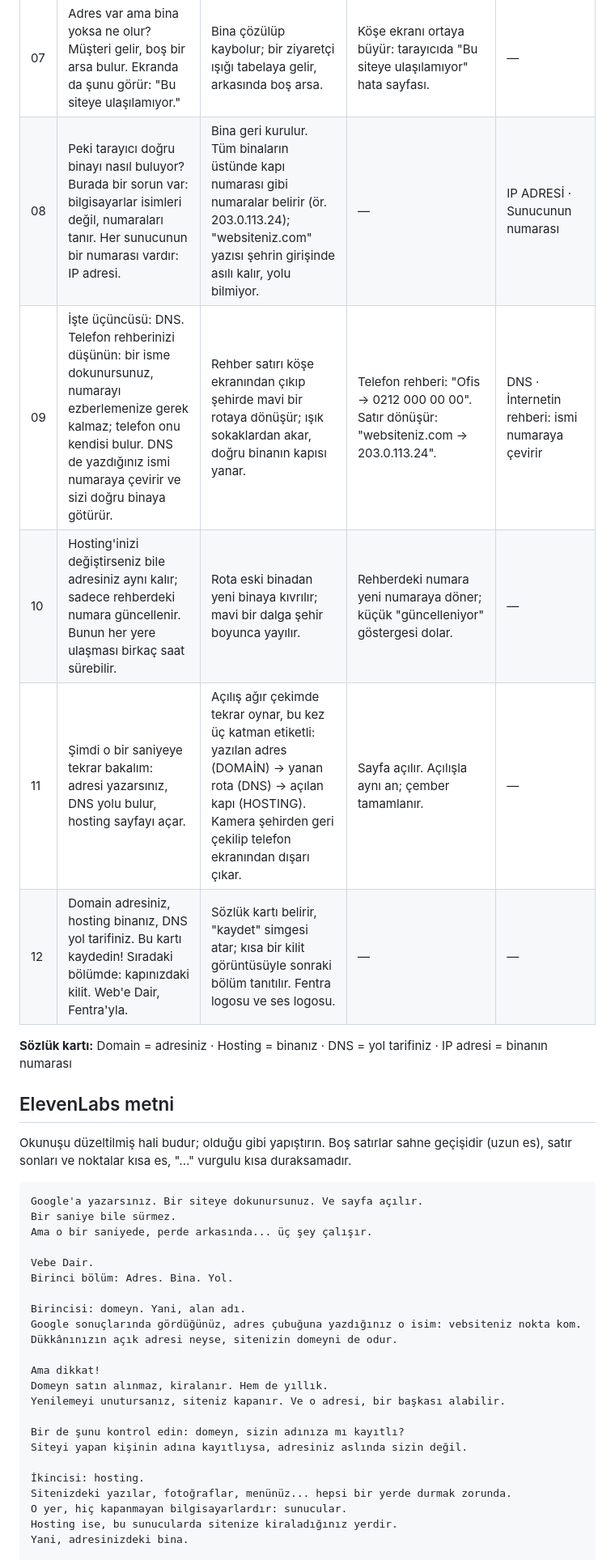
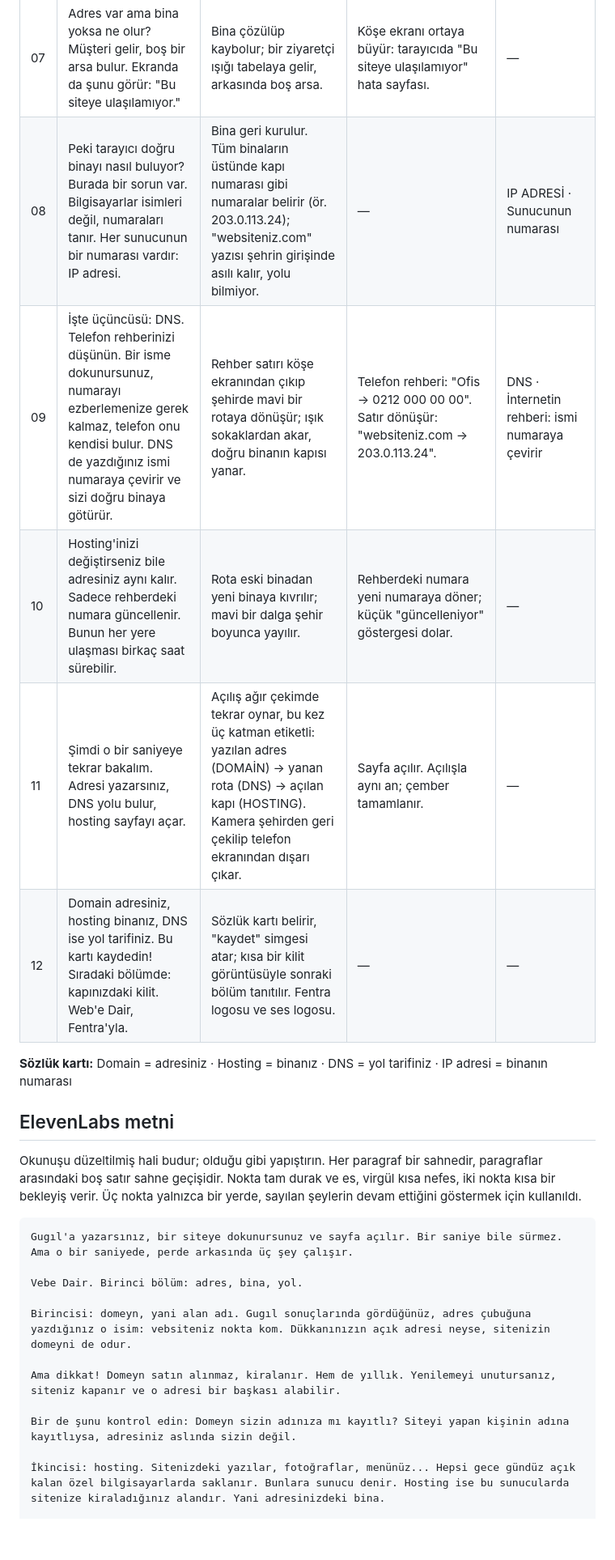
Before and after one commit to ulasx35/x, a Markdown page: fentra-webe-dair/senaryo/bolum-01.md, the part around one of its changes. Shown at 81% size. Drawn GitHub-style; blank space fills up the shorter version.

````diff
--- a/fentra-webe-dair/senaryo/bolum-01.md
+++ b/fentra-webe-dair/senaryo/bolum-01.md
@@ -32,38 +32,26 @@ Hedef: Hiç bilmeyen biri izlediğinde "şimdi anladım" demeli. Her kavram iki
 | 07 | Adres var ama bina yoksa ne olur? Müşteri gelir, boş bir arsa bulur. Ekranda da şunu görür: "Bu siteye ulaşılamıyor." | Bina çözülüp kaybolur; bir ziyaretçi ışığı tabelaya gelir, arkasında boş arsa. | Köşe ekranı ortaya büyür: tarayıcıda "Bu siteye ulaşılamıyor" hata sayfası. | — |
-| 08 | Peki tarayıcı doğru binayı nasıl buluyor? Burada bir sorun var: bilgisayarlar isimleri değil, numaraları tanır. Her sunucunun bir numarası vardır: IP adresi. | Bina geri kurulur. Tüm binaların üstünde kapı numarası gibi numaralar belirir (ör. 203.0.113.24); "websiteniz.com" yazısı şehrin girişinde asılı kalır, yolu bilmiyor. | — | IP ADRESİ · Sunucunun numarası |
-| 09 | İşte üçüncüsü: DNS. Telefon rehberinizi düşünün: bir isme dokunursunuz, numarayı ezberlemenize gerek kalmaz; telefon onu kendisi bulur. DNS de yazdığınız ismi numaraya çevirir ve sizi doğru binaya götürür. | Rehber satırı köşe ekranından çıkıp şehirde mavi bir rotaya dönüşür; ışık sokaklardan akar, doğru binanın kapısı yanar. | Telefon rehberi: "Ofis → 0212 000 00 00". Satır dönüşür: "websiteniz.com → 203.0.113.24". | DNS · İnternetin rehberi: ismi numaraya çevirir |
-| 10 | Hosting'inizi değiştirseniz bile adresiniz aynı kalır; sadece rehberdeki numara güncellenir. Bunun her yere ulaşması birkaç saat sürebilir. | Rota eski binadan yeni binaya kıvrılır; mavi bir dalga şehir boyunca yayılır. | Rehberdeki numara yeni numaraya döner; küçük "güncelleniyor" göstergesi dolar. | — |
-| 11 | Şimdi o bir saniyeye tekrar bakalım: adresi yazarsınız, DNS yolu bulur, hosting sayfayı açar. | Açılış ağır çekimde tekrar oynar, bu kez üç katman etiketli: yazılan adres (DOMAİN) → yanan rota (DNS) → açılan kapı (HOSTING). Kamera şehirden geri çekilip telefon ekranından dışarı çıkar. | Sayfa açılır. Açılışla aynı an; çember tamamlanır. | — |
-| 12 | Domain adresiniz, hosting binanız, DNS yol tarifiniz. Bu kartı kaydedin! Sıradaki bölümde: kapınızdaki kilit. Web'e Dair, Fentra'yla. | Sözlük kartı belirir, "kaydet" simgesi atar; kısa bir kilit görüntüsüyle sonraki bölüm tanıtılır. Fentra logosu ve ses logosu. | — | — |
+| 08 | Peki tarayıcı doğru binayı nasıl buluyor? Burada bir sorun var. Bilgisayarlar isimleri değil, numaraları tanır. Her sunucunun bir numarası vardır: IP adresi. | Bina geri kurulur. Tüm binaların üstünde kapı numarası gibi numaralar belirir (ör. 203.0.113.24); "websiteniz.com" yazısı şehrin girişinde asılı kalır, yolu bilmiyor. | — | IP ADRESİ · Sunucunun numarası |
+| 09 | İşte üçüncüsü: DNS. Telefon rehberinizi düşünün. Bir isme dokunursunuz, numarayı ezberlemenize gerek kalmaz, telefon onu kendisi bulur. DNS de yazdığınız ismi numaraya çevirir ve sizi doğru binaya götürür. | Rehber satırı köşe ekranından çıkıp şehirde mavi bir rotaya dönüşür; ışık sokaklardan akar, doğru binanın kapısı yanar. | Telefon rehberi: "Ofis → 0212 000 00 00". Satır dönüşür: "websiteniz.com → 203.0.113.24". | DNS · İnternetin rehberi: ismi numaraya çevirir |
+| 10 | Hosting'inizi değiştirseniz bile adresiniz aynı kalır. Sadece rehberdeki numara güncellenir. Bunun her yere ulaşması birkaç saat sürebilir. | Rota eski binadan yeni binaya kıvrılır; mavi bir dalga şehir boyunca yayılır. | Rehberdeki numara yeni numaraya döner; küçük "güncelleniyor" göstergesi dolar. | — |
+| 11 | Şimdi o bir saniyeye tekrar bakalım. Adresi yazarsınız, DNS yolu bulur, hosting sayfayı açar. | Açılış ağır çekimde tekrar oynar, bu kez üç katman etiketli: yazılan adres (DOMAİN) → yanan rota (DNS) → açılan kapı (HOSTING). Kamera şehirden geri çekilip telefon ekranından dışarı çıkar. | Sayfa açılır. Açılışla aynı an; çember tamamlanır. | — |
+| 12 | Domain adresiniz, hosting binanız, DNS ise yol tarifiniz. Bu kartı kaydedin! Sıradaki bölümde: kapınızdaki kilit. Web'e Dair, Fentra'yla. | Sözlük kartı belirir, "kaydet" simgesi atar; kısa bir kilit görüntüsüyle sonraki bölüm tanıtılır. Fentra logosu ve ses logosu. | — | — |
 
 **Sözlük kartı:** Domain = adresiniz · Hosting = binanız · DNS = yol tarifiniz · IP adresi = binanın numarası
 
 ## ElevenLabs metni
 
-Okunuşu düzeltilmiş hali budur; olduğu gibi yapıştırın. Boş satırlar sahne geçişidir (uzun es), satır sonları ve noktalar kısa es, "..." vurgulu kısa duraksamadır.
+Okunuşu düzeltilmiş hali budur; olduğu gibi yapıştırın. Her paragraf bir sahnedir, paragraflar arasındaki boş satır sahne geçişidir. Nokta tam durak ve es, virgül kısa nefes, iki nokta kısa bir bekleyiş verir. Üç nokta yalnızca bir yerde, sayılan şeylerin devam ettiğini göstermek için kullanıldı.
 
 ```text
-Google'a yazarsınız. Bir siteye dokunursunuz. Ve sayfa açılır.
-Bir saniye bile sürmez.
-Ama o bir saniyede, perde arkasında... üç şey çalışır.
+Gugıl'a yazarsınız, bir siteye dokunursunuz ve sayfa açılır. Bir saniye bile sürmez. Ama o bir saniyede, perde arkasında üç şey çalışır.
 
-Vebe Dair.
-Birinci bölüm: Adres. Bina. Yol.
+Vebe Dair. Birinci bölüm: adres, bina, yol.
 
-Birincisi: domeyn. Yani, alan adı.
-Google sonuçlarında gördüğünüz, adres çubuğuna yazdığınız o isim: vebsiteniz nokta kom.
-Dükkânınızın açık adresi neyse, sitenizin domeyni de odur.
+Birincisi: domeyn, yani alan adı. Gugıl sonuçlarında gördüğünüz, adres çubuğuna yazdığınız o isim: vebsiteniz nokta kom. Dükkanınızın açık adresi neyse, sitenizin domeyni de odur.
 
-Ama dikkat!
-Domeyn satın alınmaz, kiralanır. Hem de yıllık.
-Yenilemeyi unutursanız, siteniz kapanır. Ve o adresi, bir başkası alabilir.
+Ama dikkat! Domeyn satın alınmaz, kiralanır. Hem de yıllık. Yenilemeyi unutursanız, siteniz kapanır ve o adresi bir başkası alabilir.
 
-Bir de şunu kontrol edin: domeyn, sizin adınıza mı kayıtlı?
-Siteyi yapan kişinin adına kayıtlıysa, adresiniz aslında sizin değil.
+Bir de şunu kontrol edin: Domeyn sizin adınıza mı kayıtlı? Siteyi yapan kişinin adına kayıtlıysa, adresiniz aslında sizin değil.
 
-İkincisi: hosting.
-Sitenizdeki yazılar, fotoğraflar, menünüz... hepsi bir yerde durmak zorunda.
-O yer, hiç kapanmayan bilgisayarlardır: sunucular.
-Hosting ise, bu sunucularda sitenize kiraladığınız yerdir.
-Yani, adresinizdeki bina.
+İkincisi: hosting. Sitenizdeki yazılar, fotoğraflar, menünüz... Hepsi gece gündüz açık kalan özel bilgisayarlarda saklanır. Bunlara sunucu denir. Hosting ise bu sunucularda sitenize kiraladığınız alandır. Yani adresinizdeki bina.
 
````
Also changed, not shown: other parts of fentra-webe-dair/senaryo/bolum-01.md (+12 -24 lines).
